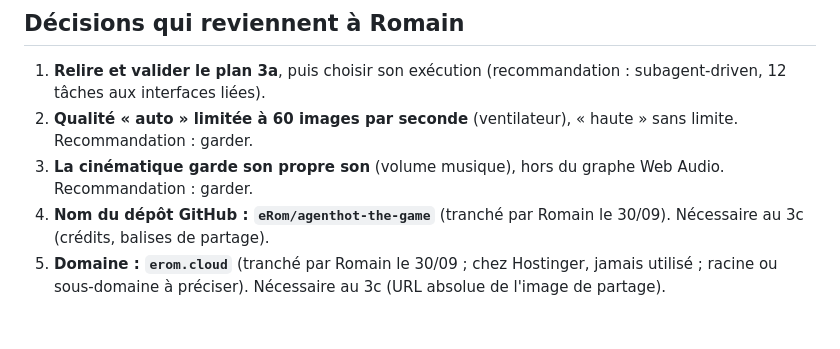
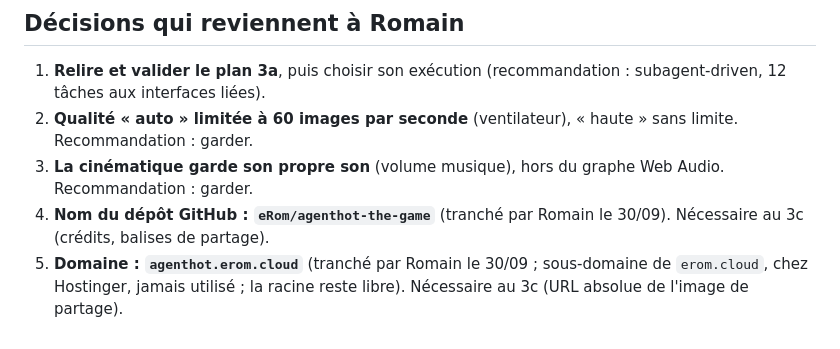
Before and after one commit to eRom/agenthot-the-game, a Markdown page: .claude/notes/agenthot-plan-3-remaining.md, the part around the change. Drawn GitHub-style.

Commit message:
docs: the game will live at agenthot.erom.cloud
Co-Authored-By: Claude Opus 5.5 <noreply@anthropic.com>
Claude-Session: https://claude.ai/code/session_01FBudAz15oR5MyMSDxBx3ih

```diff
--- a/.claude/notes/agenthot-plan-3-remaining.md
+++ b/.claude/notes/agenthot-plan-3-remaining.md
@@ -59,4 +59,4 @@ Tout est dans `.superpowers/plan-3-proto/` (ignoré par git) :
 2. **Qualité « auto » limitée à 60 images par seconde** (ventilateur), « haute » sans limite. Recommandation : garder.
 3. **La cinématique garde son propre son** (volume musique), hors du graphe Web Audio. Recommandation : garder.
 4. **Nom du dépôt GitHub : `eRom/agenthot-the-game`** (tranché par Romain le 30/09). Nécessaire au 3c (crédits, balises de partage).
-5. **Domaine : `erom.cloud`** (tranché par Romain le 30/09 ; chez Hostinger, jamais utilisé ; racine ou sous-domaine à préciser). Nécessaire au 3c (URL absolue de l'image de partage).
+5. **Domaine : `agenthot.erom.cloud`** (tranché par Romain le 30/09 ; sous-domaine de `erom.cloud`, chez Hostinger, jamais utilisé ; la racine reste libre). Nécessaire au 3c (URL absolue de l'image de partage).
```
Also changed, not shown: .claude/notes/2026-09-29-agenthot-reprise.md (+1 -1 lines).
